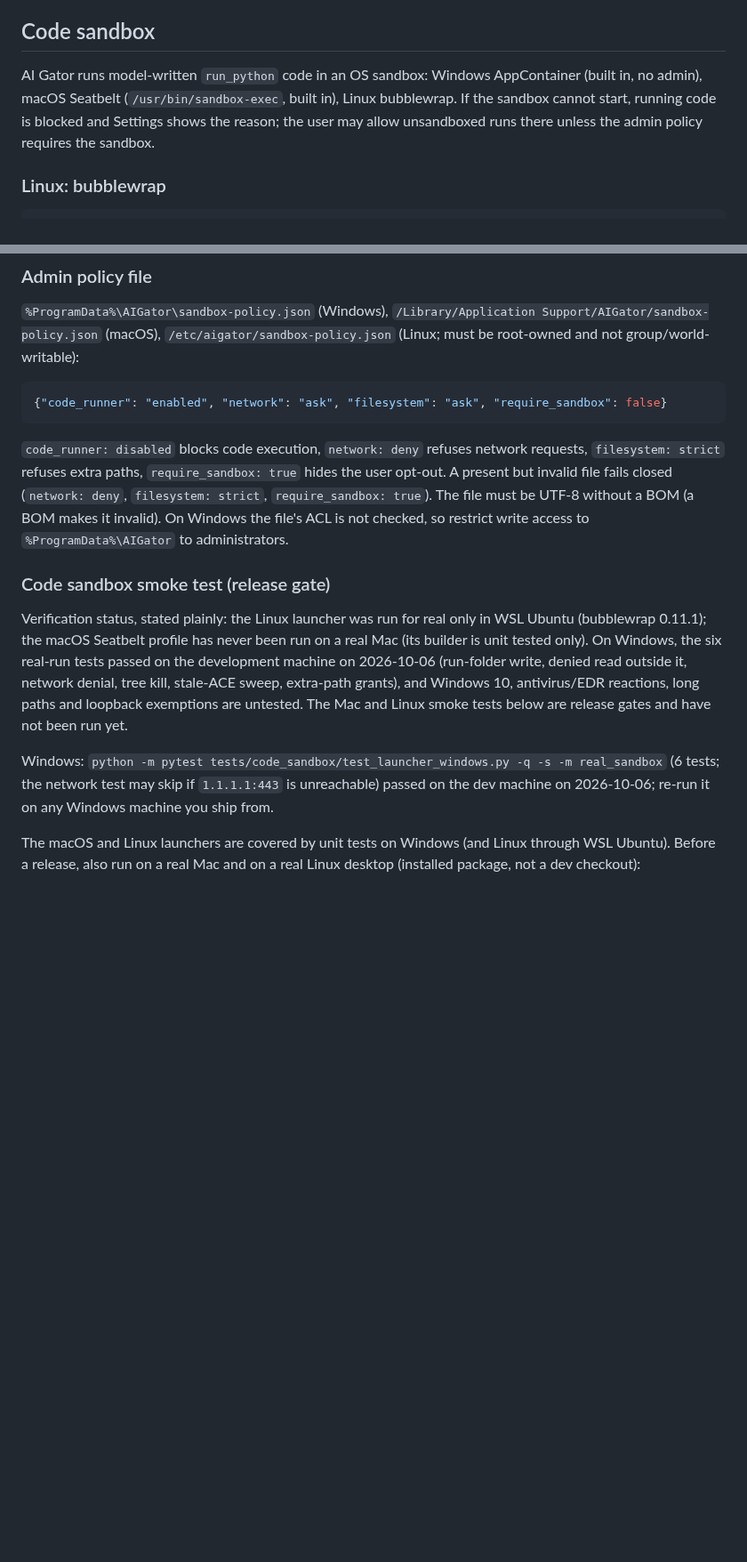
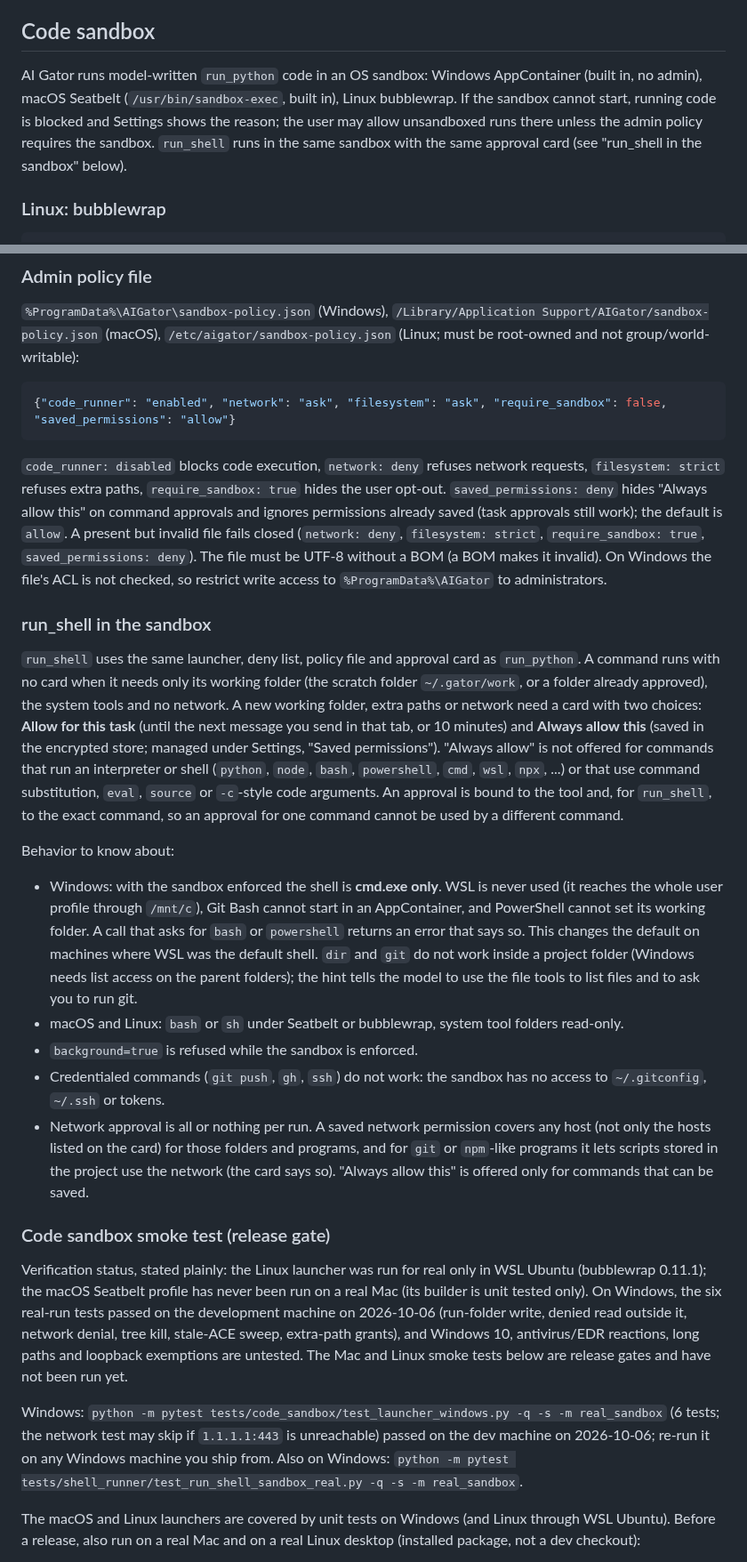
Before and after one commit to mkflyamd/aigator-releases, a Markdown page: docs/BUILD_INSTRUCTIONS.md, 2 parts joined by grey strips. Shown at 89% size. Drawn GitHub-style; blank space fills up the shorter version.

Commit message:
docs: run_shell sandbox in build instructions, policy field, smoke test and tracker

````diff
--- a/docs/BUILD_INSTRUCTIONS.md
+++ b/docs/BUILD_INSTRUCTIONS.md
@@ -241,7 +241,7 @@ Then run the project's relevant Python and JavaScript test suites. Finally, run
 
 ## Code sandbox
 
-AI Gator runs model-written `run_python` code in an OS sandbox: Windows AppContainer (built in, no admin), macOS Seatbelt (`/usr/bin/sandbox-exec`, built in), Linux bubblewrap. If the sandbox cannot start, running code is blocked and Settings shows the reason; the user may allow unsandboxed runs there unless the admin policy requires the sandbox.
+AI Gator runs model-written `run_python` code in an OS sandbox: Windows AppContainer (built in, no admin), macOS Seatbelt (`/usr/bin/sandbox-exec`, built in), Linux bubblewrap. If the sandbox cannot start, running code is blocked and Settings shows the reason; the user may allow unsandboxed runs there unless the admin policy requires the sandbox. `run_shell` runs in the same sandbox with the same approval card (see "run_shell in the sandbox" below).
 
 ### Linux: bubblewrap
 
@@ -258,16 +258,27 @@ If the last command fails, unprivileged user namespaces are disabled or restrict
 `%ProgramData%\AIGator\sandbox-policy.json` (Windows), `/Library/Application Support/AIGator/sandbox-policy.json` (macOS), `/etc/aigator/sandbox-policy.json` (Linux; must be root-owned and not group/world-writable):
 
 ```json
-{"code_runner": "enabled", "network": "ask", "filesystem": "ask", "require_sandbox": false}
+{"code_runner": "enabled", "network": "ask", "filesystem": "ask", "require_sandbox": false, "saved_permissions": "allow"}
 ```
 
-`code_runner: disabled` blocks code execution, `network: deny` refuses network requests, `filesystem: strict` refuses extra paths, `require_sandbox: true` hides the user opt-out. A present but invalid file fails closed (`network: deny`, `filesystem: strict`, `require_sandbox: true`). The file must be UTF-8 without a BOM (a BOM makes it invalid). On Windows the file's ACL is not checked, so restrict write access to `%ProgramData%\AIGator` to administrators.
+`code_runner: disabled` blocks code execution, `network: deny` refuses network requests, `filesystem: strict` refuses extra paths, `require_sandbox: true` hides the user opt-out. `saved_permissions: deny` hides "Always allow this" on command approvals and ignores permissions already saved (task approvals still work); the default is `allow`. A present but invalid file fails closed (`network: deny`, `filesystem: strict`, `require_sandbox: true`, `saved_permissions: deny`). The file must be UTF-8 without a BOM (a BOM makes it invalid). On Windows the file's ACL is not checked, so restrict write access to `%ProgramData%\AIGator` to administrators.
+
+### run_shell in the sandbox
+
+`run_shell` uses the same launcher, deny list, policy file and approval card as `run_python`. A command runs with no card when it needs only its working folder (the scratch folder `~/.gator/work`, or a folder already approved), the system tools and no network. A new working folder, extra paths or network need a card with two choices: **Allow for this task** (until the next message you send in that tab, or 10 minutes) and **Always allow this** (saved in the encrypted store; managed under Settings, "Saved permissions"). "Always allow" is not offered for commands that run an interpreter or shell (`python`, `node`, `bash`, `powershell`, `cmd`, `wsl`, `npx`, ...) or that use command substitution, `eval`, `source` or `-c`-style code arguments. An approval is bound to the tool and, for `run_shell`, to the exact command, so an approval for one command cannot be used by a different command.
+
+Behavior to know about:
+- Windows: with the sandbox enforced the shell is **cmd.exe only**. WSL is never used (it reaches the whole user profile through `/mnt/c`), Git Bash cannot start in an AppContainer, and PowerShell cannot set its working folder. A call that asks for `bash` or `powershell` returns an error that says so. This changes the default on machines where WSL was the default shell. `dir` and `git` do not work inside a project folder (Windows needs list access on the parent folders); the hint tells the model to use the file tools to list files and to ask you to run git.
+- macOS and Linux: `bash` or `sh` under Seatbelt or bubblewrap, system tool folders read-only.
+- `background=true` is refused while the sandbox is enforced.
+- Credentialed commands (`git push`, `gh`, `ssh`) do not work: the sandbox has no access to `~/.gitconfig`, `~/.ssh` or tokens.
+- Network approval is all or nothing per run. A saved network permission covers any host (not only the hosts listed on the card) for those folders and programs, and for `git` or `npm`-like programs it lets scripts stored in the project use the network (the card says so). "Always allow this" is offered only for commands that can be saved.
 
 ### Code sandbox smoke test (release gate)
 
 Verification status, stated plainly: the Linux launcher was run for real only in WSL Ubuntu (bubblewrap 0.11.1); the macOS Seatbelt profile has never been run on a real Mac (its builder is unit tested only). On Windows, the six real-run tests passed on the development machine on 2026-10-06 (run-folder write, denied read outside it, network denial, tree kill, stale-ACE sweep, extra-path grants), and Windows 10, antivirus/EDR reactions, long paths and loopback exemptions are untested. The Mac and Linux smoke tests below are release gates and have not been run yet.
 
-Windows: `python -m pytest tests/code_sandbox/test_launcher_windows.py -q -s -m real_sandbox` (6 tests; the network test may skip if `1.1.1.1:443` is unreachable) passed on the dev machine on 2026-10-06; re-run it on any Windows machine you ship from.
+Windows: `python -m pytest tests/code_sandbox/test_launcher_windows.py -q -s -m real_sandbox` (6 tests; the network test may skip if `1.1.1.1:443` is unreachable) passed on the dev machine on 2026-10-06; re-run it on any Windows machine you ship from. Also on Windows: `python -m pytest tests/shell_runner/test_run_shell_sandbox_real.py -q -s -m real_sandbox`.
 
 The macOS and Linux launchers are covered by unit tests on Windows (and Linux through WSL Ubuntu). Before a release, also run on a real Mac and on a real Linux desktop (installed package, not a dev checkout):
 
````
Also changed, not shown: other parts of docs/BUILD_INSTRUCTIONS.md (+3 -1 lines), docs/security/threatmodel-remediation.md (+1 -1 lines).
